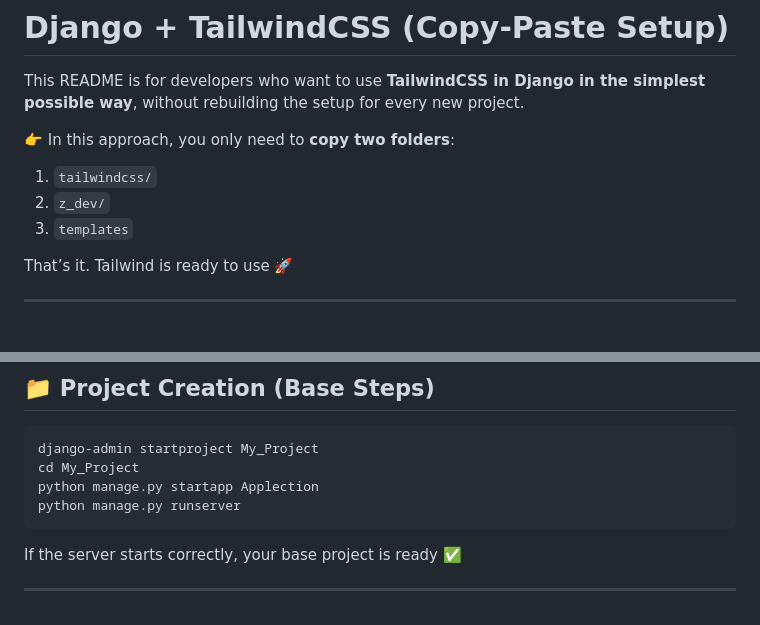
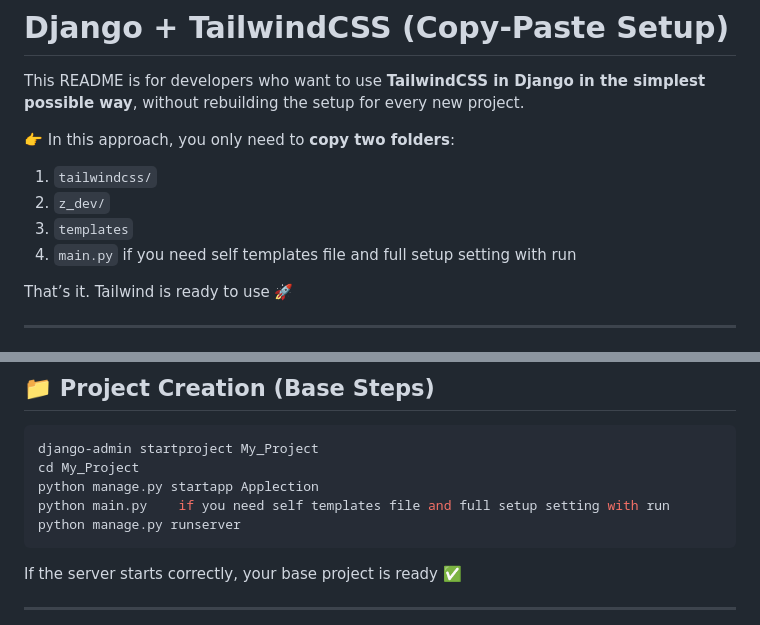
Before and after one commit to deepak12singh/compontes-tailwindcss-djnago, a Markdown page: README.md, 2 parts joined by grey strips. Drawn GitHub-style.

````diff
--- a/README.md
+++ b/README.md
@@ -7,6 +7,7 @@ This README is for developers who want to use **TailwindCSS in Django in the sim
 1. `tailwindcss/`
 2. `z_dev/`
 3. `templates`
+4. `main.py` if you need self templates file and full setup setting with run
 
 That’s it. Tailwind is ready to use 🚀
 
@@ -29,6 +30,7 @@ Make sure your system has the following installed:
 django-admin startproject My_Project
 cd My_Project
 python manage.py startapp Applection
+python main.py    if you need self templates file and full setup setting with run
 python manage.py runserver
 ```
 
````
